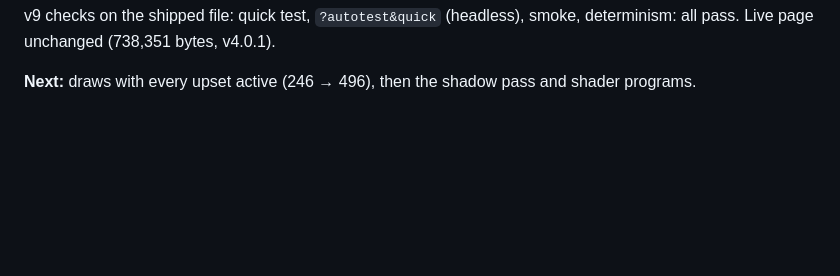
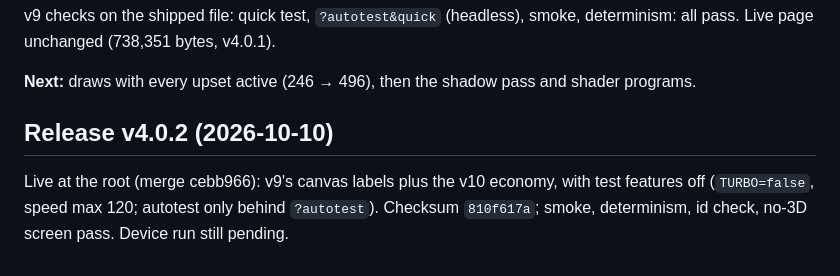
Before and after one commit to mattserrao/the-paper-mill, a Markdown page: PERF-LOOP.md, the part around the change. GitHub-like rendering; blank space fills up the shorter version.

Commit message:
Docs: v4.0.2 release notes in PERF-LOOP and ECONOMY-BALANCE
Co-Authored-By: Claude Opus 5.5 <noreply@anthropic.com>
Claude-Session: https://claude.ai/code/session_01XSzjhiUQ4Q8obGLRweB59E

```diff
--- a/PERF-LOOP.md
+++ b/PERF-LOOP.md
@@ -60,3 +60,9 @@ v9 checks on the shipped file: quick test, `?autotest&quick` (headless), smoke,
 unchanged (738,351 bytes, v4.0.1).
 
 **Next:** draws with every upset active (246 → 496), then the shadow pass and shader programs.
+
+## Release v4.0.2 (2026-10-10)
+
+Live at the root (merge cebb966): v9's canvas labels plus the v10 economy, with test features off (`TURBO=false`,
+speed max 120; autotest only behind `?autotest`). Checksum `810f617a`; smoke, determinism, id check, no-3D screen
+pass. Device run still pending.
```
Also changed, not shown: ECONOMY-BALANCE.md (+5 -0 lines).
